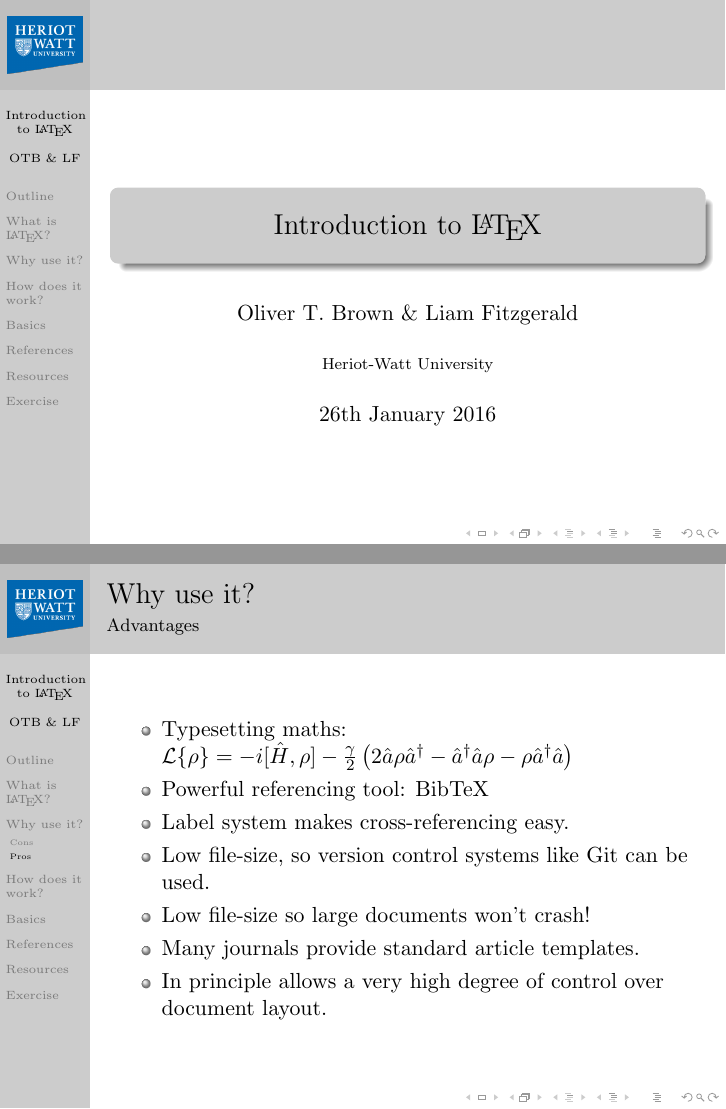
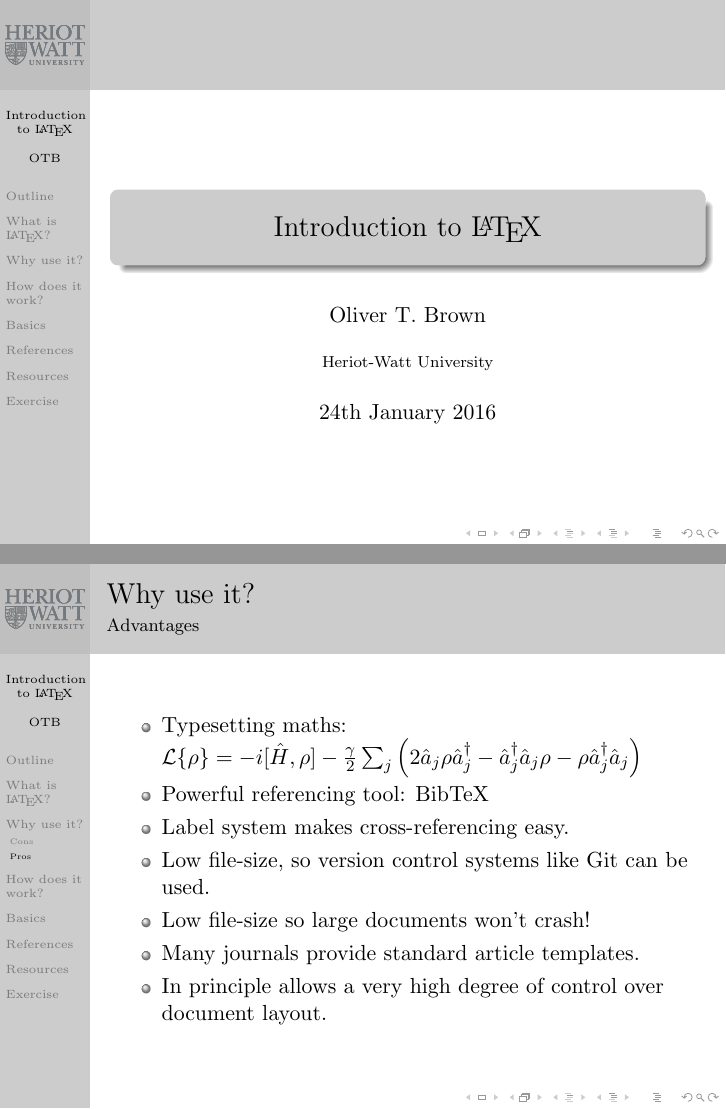
Before and after one commit to otbrown/HWU16_latex, LaTeX slides (intro_latex.tex): pages 1 and 10 of 24, joined at a grey line. Compiled offline with pdfLaTeX.

Commit message:
Updated for 2017: new logo, authors, minor edits

```diff
--- a/intro_latex.tex
+++ b/intro_latex.tex
@@ -4,7 +4,7 @@
 \usetheme[hideothersubsections]{PaloAlto}
 \usecolortheme{seagull}
 \usefonttheme{serif}
-\pgfdeclareimage[height=1cm]{uni}{HWU_logo}
+\pgfdeclareimage[width=1.4cm]{uni}{HWU_logo}
 \logo{\pgfuseimage{uni}}
 
 \usepackage{hyperref}
@@ -29,9 +29,9 @@
 }
 
 \title{Introduction to \LaTeX}
-\author[OTB \& LF]{Oliver T. Brown \& Liam Fitzgerald}
+\author[OTB]{Oliver T. Brown}
 \institute[HWU]{Heriot-Watt University}
-\date[2016-01-26]{26th January 2016}
+\date[2017-01-24]{24th January 2016}
 
 \begin{document}
 
@@ -111,7 +111,7 @@
 \framesubtitle{Advantages}
 
 \begin{itemize}
-\item Typesetting maths: \(\mathcal{L}\{\rho\} = -i[\hat{H}, \rho] - \frac{\gamma}{2}\left(2 \hat{a}\rho\hat{a}^{\dagger} - \hat{a}^{\dagger}\hat{a}\rho - \rho\hat{a}^{\dagger}\hat{a}\right)\)
+\item Typesetting maths: \(\mathcal{L}\{\rho\} = -i[\hat{H}, \rho] - \frac{\gamma}{2}\sum_{j}\left(2 \hat{a}_{j}\rho\hat{a}_{j}^{\dagger} - \hat{a}_{j}^{\dagger}\hat{a}_{j}\rho - \rho\hat{a}_{j}^{\dagger}\hat{a}_{j}\right)\)
 \item Powerful referencing tool: BibTeX
 \item Label system makes cross-referencing easy.
 \item Low file-size, so version control systems like Git can be used.
```
Also changed, not shown: example/example_OTB.tex (+1 -1 lines), HWU_logo.png, Heriot-Watt_University_logo.svg (deleted), example/example_OTB.pdf, intro_latex.pdf.
